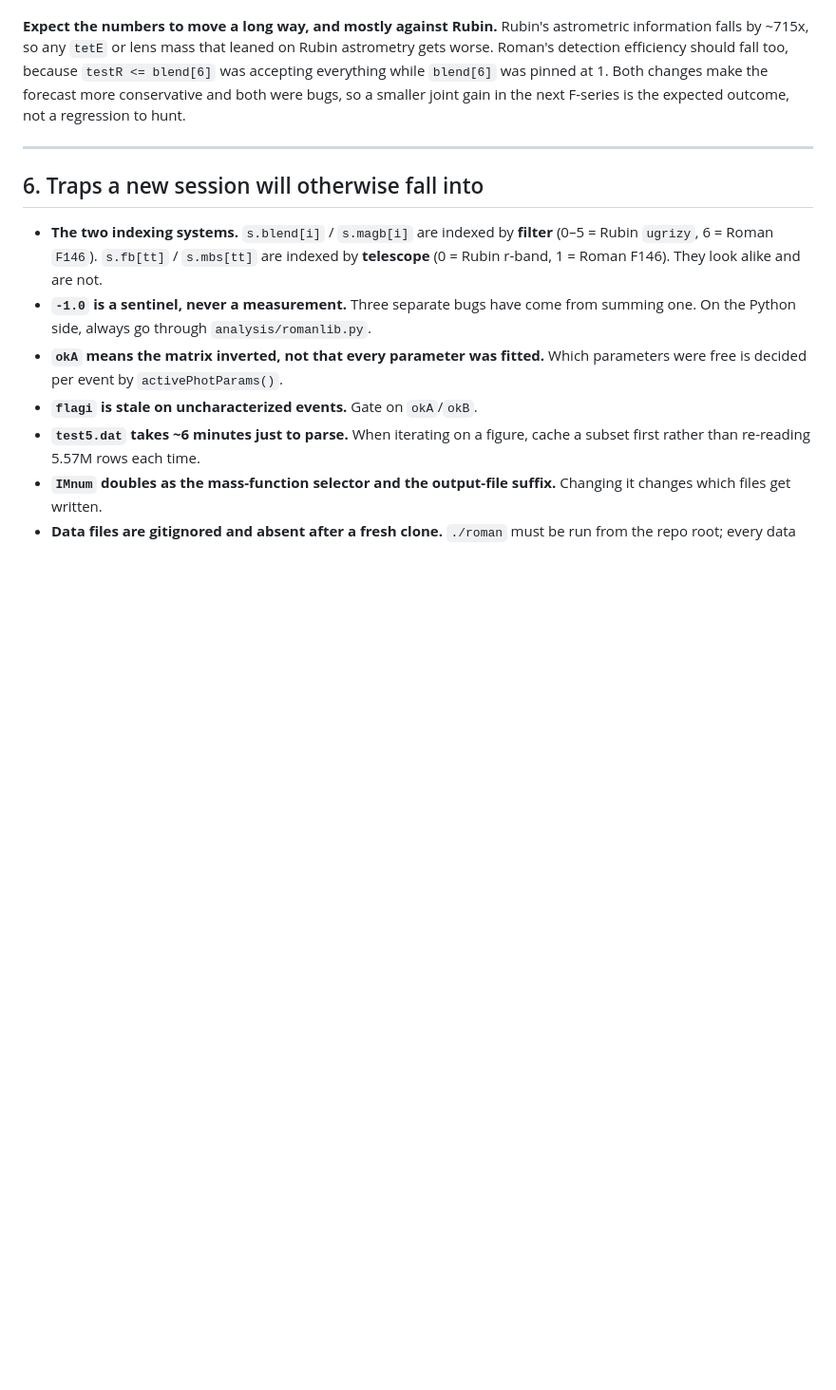
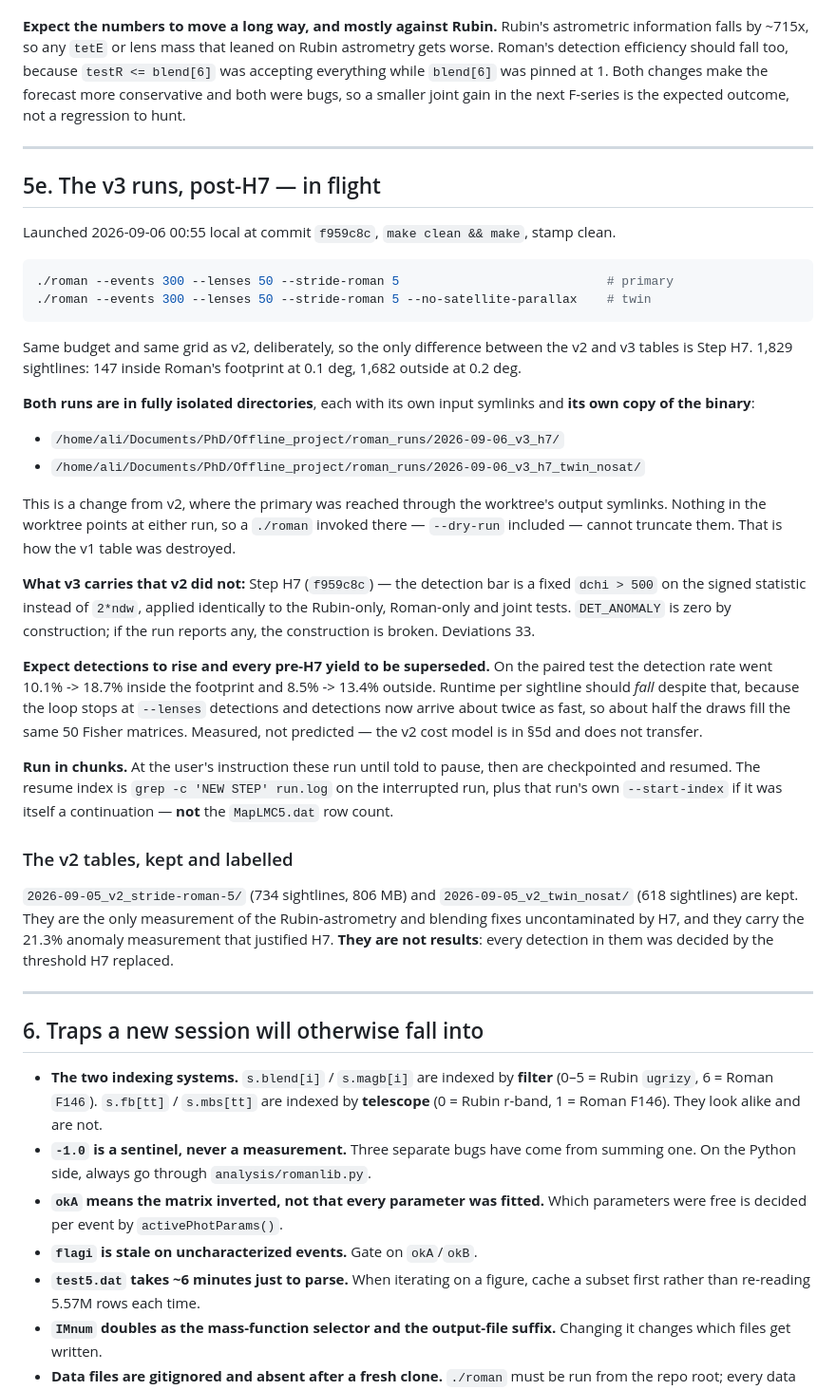
Before and after one commit to iamalisalehi/Roman-Rubin-microlensing, a Markdown page: PROGRESS.md, the part around the change. Shown at 95% size. Rendered like a GitHub page; blank space fills up the shorter version.

Commit message:
Launch the post-H7 production pair, isolated from the worktree
The v2 runs were killed at 734 and 618 sightlines because H7 changed which events count as
detected, so their detected sample no longer means anything. v3 replaces them at commit
f959c8c, make clean && make, stamp clean.

Same budget and same grid as v2 on purpose -- 300 events, 50 lenses, 1,829 sightlines with 147
inside Roman's footprint at 0.1 deg -- so the only difference between the two tables is H7
itself.

Both runs now live in fully isolated directories, each with its own input symlinks and its own
copy of the binary. This is a change from v2, where the primary was written through the
worktree's output symlinks and was therefore one mistyped ./roman away from being truncated;
that is exactly how the v1 table was lost, and the per-event write re-resolves the path on
every event so a live run cannot be protected by moving the symlink afterwards. Nothing in the
worktree points at either v3 run.

The v2 tables are kept rather than deleted. They are the only measurement of the Rubin
astrometry and blending fixes uncontaminated by H7, and they carry the 21.3% anomaly rate that
justified H7 in the first place. PROGRESS labels them provisional: every detection in them was
decided by the threshold H7 replaced, so nothing in them is a result.

At the user's instruction these run in chunks, stopping when told and resuming with
--start-index. The resume index is the NEW STEP count plus that run's own --start-index, not
the MapLMC5.dat row count.

Co-Authored-By: Claude Opus 5 <noreply@anthropic.com>
Claude-Session: https://claude.ai/code/session_01769yW3psw6MsuhEuQwrztJ

````diff
--- a/PROGRESS.md
+++ b/PROGRESS.md
@@ -679,6 +679,53 @@ regression to hunt.
 
 ---
 
+## 5e. The v3 runs, post-H7 — in flight
+
+Launched 2026-09-06 00:55 local at commit `f959c8c`, `make clean && make`, stamp clean.
+
+```bash
+./roman --events 300 --lenses 50 --stride-roman 5                            # primary
+./roman --events 300 --lenses 50 --stride-roman 5 --no-satellite-parallax    # twin
+```
+
+Same budget and same grid as v2, deliberately, so the only difference between the v2 and v3
+tables is Step H7. 1,829 sightlines: 147 inside Roman's footprint at 0.1 deg, 1,682 outside at
+0.2 deg.
+
+**Both runs are in fully isolated directories**, each with its own input symlinks and **its own
+copy of the binary**:
+
+- `/home/ali/Documents/PhD/Offline_project/roman_runs/2026-09-06_v3_h7/`
+- `/home/ali/Documents/PhD/Offline_project/roman_runs/2026-09-06_v3_h7_twin_nosat/`
+
+This is a change from v2, where the primary was reached through the worktree's output symlinks.
+Nothing in the worktree points at either run, so a `./roman` invoked there — `--dry-run`
+included — cannot truncate them. That is how the v1 table was destroyed.
+
+**What v3 carries that v2 did not:** Step H7 (`f959c8c`) — the detection bar is a fixed
+`dchi > 500` on the signed statistic instead of `2*ndw`, applied identically to the Rubin-only,
+Roman-only and joint tests. `DET_ANOMALY` is zero by construction; if the run reports any, the
+construction is broken. Deviations 33.
+
+**Expect detections to rise and every pre-H7 yield to be superseded.** On the paired test the
+detection rate went 10.1% -> 18.7% inside the footprint and 8.5% -> 13.4% outside. Runtime per
+sightline should *fall* despite that, because the loop stops at `--lenses` detections and
+detections now arrive about twice as fast, so about half the draws fill the same 50 Fisher
+matrices. Measured, not predicted — the v2 cost model is in §5d and does not transfer.
+
+**Run in chunks.** At the user's instruction these run until told to pause, then are checkpointed
+and resumed. The resume index is `grep -c 'NEW STEP' run.log` on the interrupted run, plus that
+run's own `--start-index` if it was itself a continuation — **not** the `MapLMC5.dat` row count.
+
+### The v2 tables, kept and labelled
+
+`2026-09-05_v2_stride-roman-5/` (734 sightlines, 806 MB) and `2026-09-05_v2_twin_nosat/` (618
+sightlines) are kept. They are the only measurement of the Rubin-astrometry and blending fixes
+uncontaminated by H7, and they carry the 21.3% anomaly measurement that justified H7. **They are
+not results**: every detection in them was decided by the threshold H7 replaced.
+
+---
+
 ## 6. Traps a new session will otherwise fall into
 
 - **The two indexing systems.** `s.blend[i]` / `s.magb[i]` are indexed by **filter**
````
